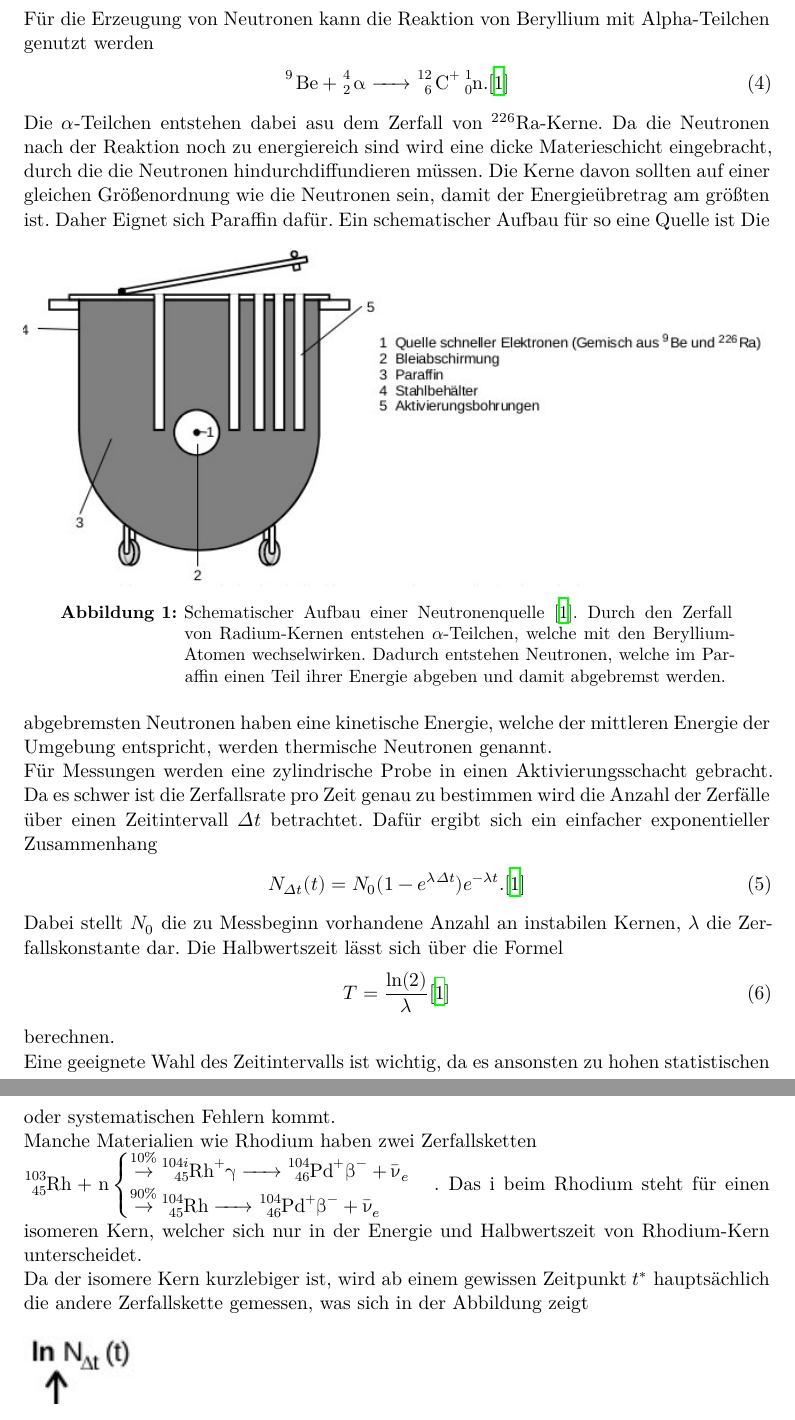
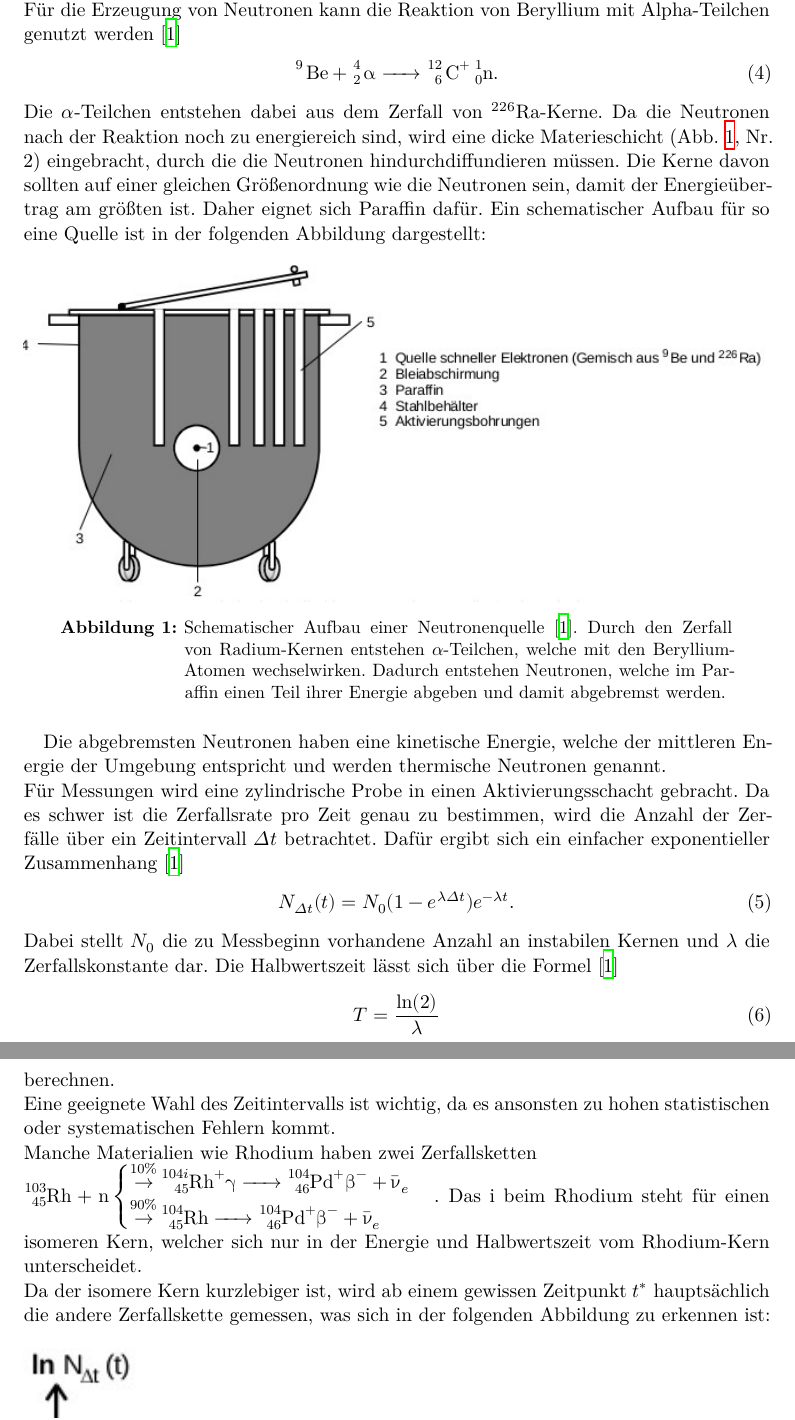
Before and after one commit to paul-stoerbrock/Praktikum, a LaTeX document (V702/V702.tex): two parts of pages 4 and 5 of 7, joined at a grey line, cut so that both start at the same text. Compiled offline with XeLaTeX.

Commit message:
corrected most errors in theorie

```diff
--- a/V702/V702.tex
+++ b/V702/V702.tex
@@ -65,16 +65,17 @@ Aufgrund der Proporionalität sind niederenergetische Neutronen für die Messung
 was verständlich ist, da eine kleinere Energie eine geringere Geschwindigkeit bedeutet
 und sich das Neutron dadurch länger in der Einwirkssphähre befindet.\\
 Für die Erzeugung von Neutronen kann die Reaktion von Beryllium mit
-Alpha-Teilchen genutzt werden
+Alpha-Teilchen genutzt werden \cite{V702}
 \begin{align}
-    \ce{ ^9 Be + _2^4 \symup{\alpha} -> _6^{12} C+ _0^1n }. \text{\cite{V702}} \label{eq:4}
+    \ce{ ^9 Be + _2^4 \symup{\alpha} -> _6^{12} C+ _0^1n }. \label{eq:4}
 \end{align}
-Die $\alpha$-Teilchen entstehen dabei asu dem Zerfall von $^{226} $Ra-Kerne.
-Da die Neutronen nach der Reaktion noch zu energiereich sind wird eine dicke Materieschicht eingebracht,
+Die $\alpha$-Teilchen entstehen dabei aus dem Zerfall von $^{226} $Ra-Kerne.
+Da die Neutronen nach der Reaktion noch zu energiereich sind, wird eine dicke Materieschicht (Abb. \ref{fig:1}, Nr. 2) eingebracht,
 durch die die Neutronen hindurchdiffundieren müssen. Die Kerne davon sollten auf
-einer gleichen Größenordnung wie die Neutronen sein, damit der Energieübretrag am größten ist.
-Daher Eignet sich Paraffin dafür. Ein schematischer Aufbau für so eine Quelle ist
-\begin{figure}
+einer gleichen Größenordnung wie die Neutronen sein, damit der Energieübertrag am größten ist.
+Daher eignet sich Paraffin dafür. Ein schematischer Aufbau für so eine Quelle ist in der folgenden Abbildung
+dargestellt:
+\begin{figure}[H]
     \centering
     \includegraphics[width=\linewidth]{images/neutron_quelle.jpg}
     \caption{Schematischer Aufbau einer Neutronenquelle \cite{V702}.
@@ -84,19 +85,19 @@ Daher Eignet sich Paraffin dafür. Ein schematischer Aufbau für so eine Quelle
     }
     \label{fig:1}
 \end{figure}
-Die abgebremsten Neutronen haben eine kinetische Energie, welche der mittleren Energie der Umgebung entspricht,
+Die abgebremsten Neutronen haben eine kinetische Energie, welche der mittleren Energie der Umgebung entspricht und
 werden thermische Neutronen genannt.\\
-Für Messungen werden eine zylindrische Probe in einen Aktivierungsschacht gebracht.
-Da es schwer ist die Zerfallsrate pro Zeit genau zu bestimmen wird die Anzahl der
-Zerfälle über einen Zeitintervall $\Delta t$ betrachtet. Dafür ergibt sich ein
-einfacher exponentieller Zusammenhang
+Für Messungen wird eine zylindrische Probe in einen Aktivierungsschacht gebracht.
+Da es schwer ist die Zerfallsrate pro Zeit genau zu bestimmen, wird die Anzahl der
+Zerfälle über ein Zeitintervall $\Delta t$ betrachtet. Dafür ergibt sich ein
+einfacher exponentieller Zusammenhang \cite{V702}
 \begin{align}
-    N_{\Delta t} (t) = N_0 (1-e^{\lambda \Delta t}) e^{- \lambda t}. \text{\cite{V702}} \label{eq:5}
+    N_{\Delta t} (t) = N_0 (1-e^{\lambda \Delta t}) e^{- \lambda t}. \label{eq:5}
 \end{align}
-Dabei stellt $N_0$ die zu Messbeginn vorhandene Anzahl an instabilen Kernen, $\lambda$ die Zerfallskonstante dar.
-Die Halbwertszeit lässt sich über die Formel
+Dabei stellt $N_0$ die zu Messbeginn vorhandene Anzahl an instabilen Kernen und $\lambda$ die Zerfallskonstante dar.
+Die Halbwertszeit lässt sich über die Formel \cite{V702}
 \begin{align}
-    T=\frac{\ln(2)}{\lambda} \text{\cite{V702}} \label{eq:6}
+    T=\frac{\ln(2)}{\lambda} \label{eq:6}
 \end{align}
 berechnen.\\
 Eine geeignete Wahl des Zeitintervalls ist wichtig, da es ansonsten zu hohen
@@ -109,10 +110,10 @@ $\ce{^{103}_{45}Rh + n}
 \end{cases}.
 $
 Das i beim Rhodium steht für einen isomeren Kern, welcher sich nur in der Energie und
-Halbwertszeit von Rhodium-Kern unterscheidet.\\
+Halbwertszeit vom Rhodium-Kern unterscheidet.\\
 Da der isomere Kern kurzlebiger ist, wird ab einem gewissen Zeitpunkt $t^*$ hauptsächlich
-die andere Zerfallskette gemessen, was sich in der Abbildung zeigt
-\begin{figure}
+die andere Zerfallskette gemessen, was sich in der folgenden Abbildung zu erkennen ist:
+\begin{figure}[H]
     \centering
     \includegraphics[width=\linewidth]{images/Rh_theo.jpg}
     \caption{logarithmische Darstellung eines zeitlichen Zerfalls mit
```
Also changed, not shown: V702/V702.tex (32 more changed lines).
